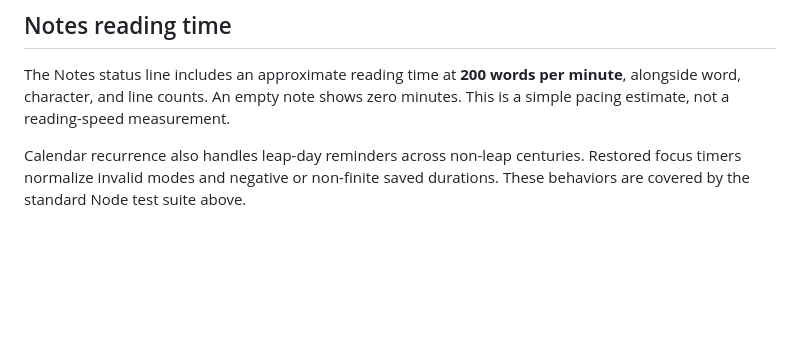
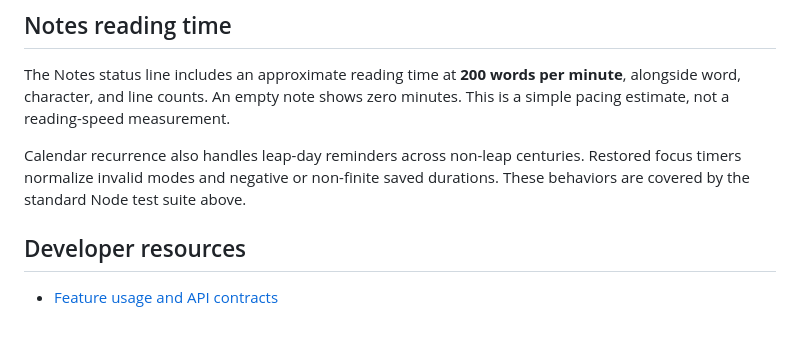
Before and after one commit to HrishikeshLenin13/Lumen, a Markdown page: README.md, the part around the change. GitHub-like rendering; blank space fills up the shorter version.

Commit message:
docs: explain new feature contracts with runnable examples

```diff
--- a/README.md
+++ b/README.md
@@ -133,3 +133,7 @@ Created by Hrishikesh Lenin and Sandeep Shenoy. Art and creative direction are h
 The Notes status line includes an approximate reading time at **200 words per minute**, alongside word, character, and line counts. An empty note shows zero minutes. This is a simple pacing estimate, not a reading-speed measurement.
 
 Calendar recurrence also handles leap-day reminders across non-leap centuries. Restored focus timers normalize invalid modes and negative or non-finite saved durations. These behaviors are covered by the standard Node test suite above.
+
+## Developer resources
+
+- [Feature usage and API contracts](docs/RECENT_IMPROVEMENTS.md)
```
Also changed, not shown: docs/RECENT_IMPROVEMENTS.md (added, +36 -0 lines).
